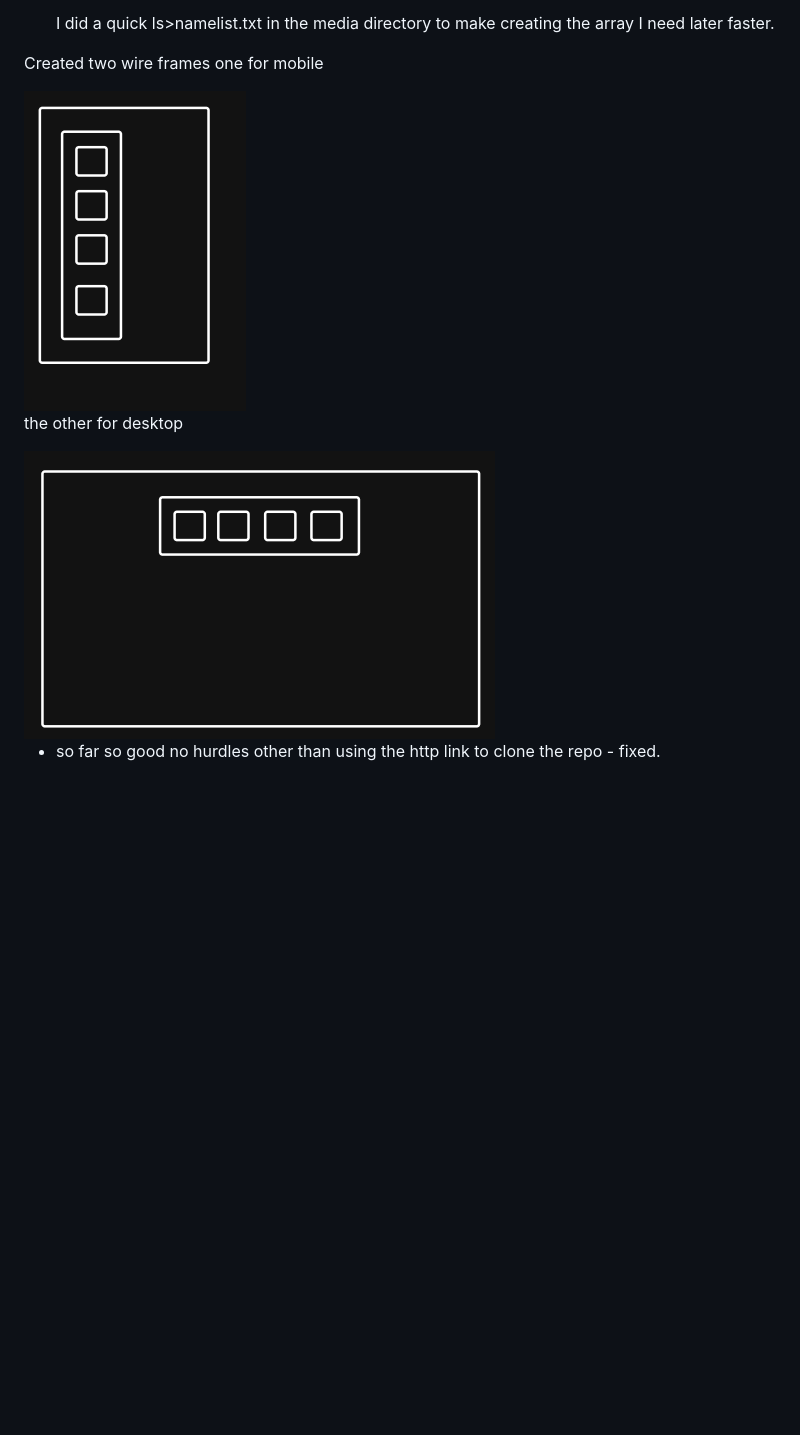
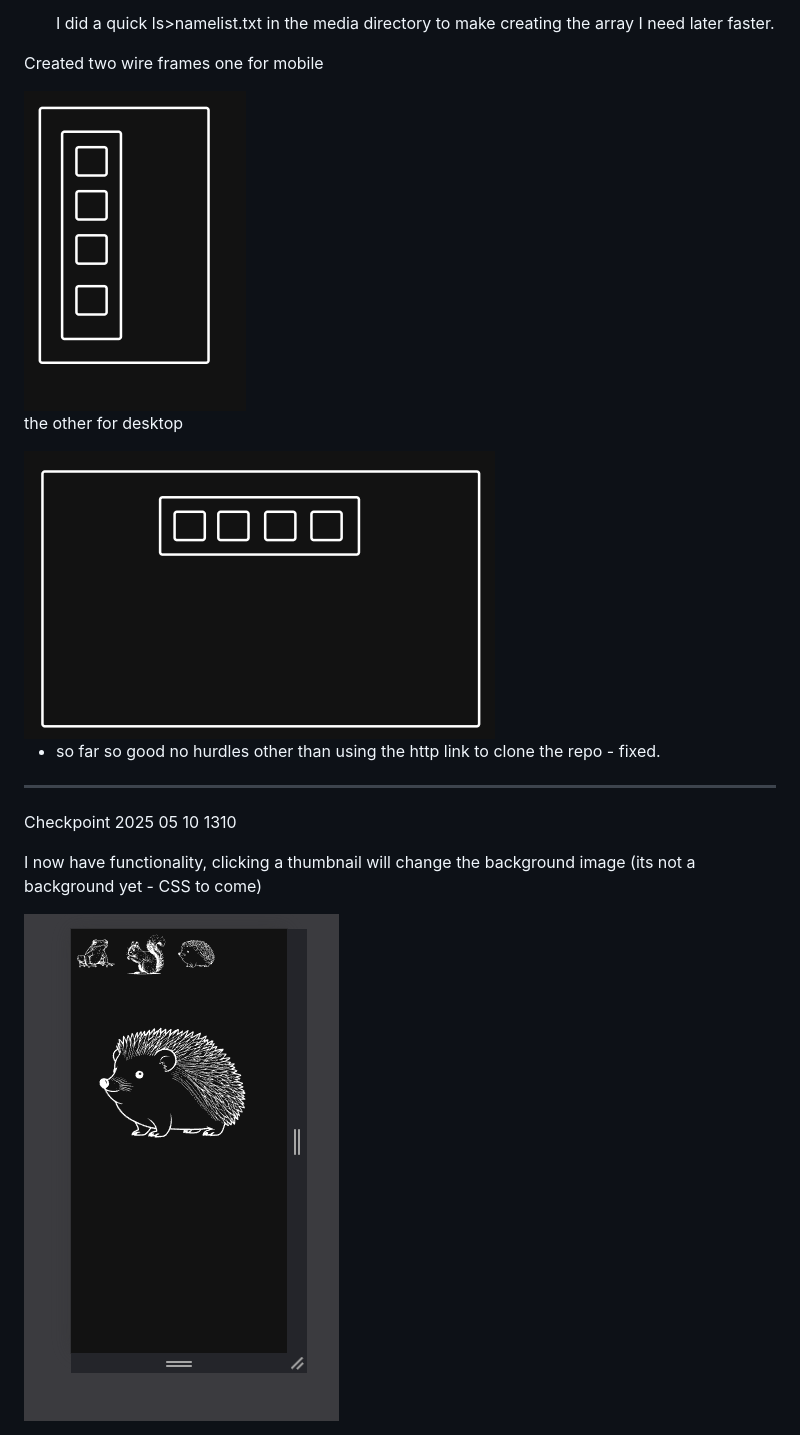
Before and after one commit to Ivovis/Week-02-assignment, a Markdown page: README.md, the part around the change. Drawn GitHub-style; pictures changed too: misc/CheckPointImage1.png (added); blank space fills up the shorter version.

Commit message:
feat: functional thumbnails

```diff
--- a/README.md
+++ b/README.md
@@ -10,10 +10,18 @@ An accessible image gallery following a mobile-first approach and responsive des
 
 Created two wire frames one for mobile
 
-<img src="./media/mobile-wireframe.png">
+<img src="./misc/mobile-wireframe.png">
 
 the other for desktop
 
-<img src="./media/Desktop-wireframe.png">
+<img src="./misc/Desktop-wireframe.png">
 
 - so far so good no hurdles other than using the http link to clone the repo - fixed.
+
+---
+
+Checkpoint 2025 05 10 1310
+
+I now have functionality, clicking a thumbnail will change the background image (its not a background yet - CSS to come)
+
+<img src="./misc/CheckPointImage1.png">
```
Also changed, not shown: misc/Desktop-wireframe.png (renamed from media/Desktop-wireframe.png), misc/mobile-wireframe.png (renamed from media/mobile-wireframe.png), 1 other file.
